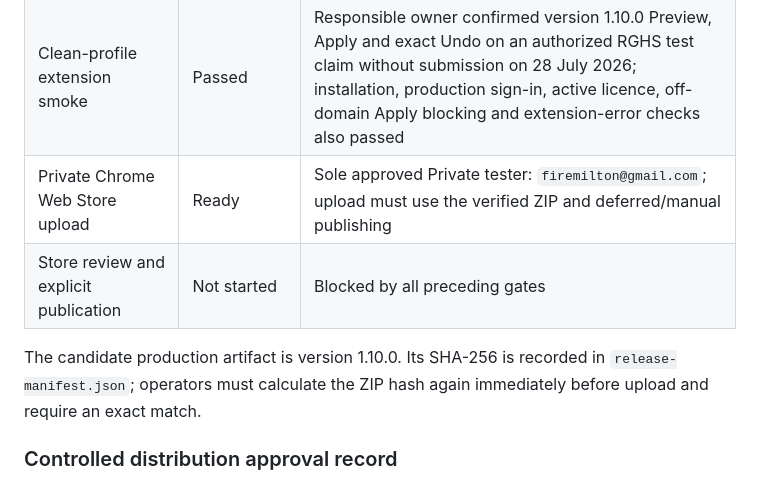
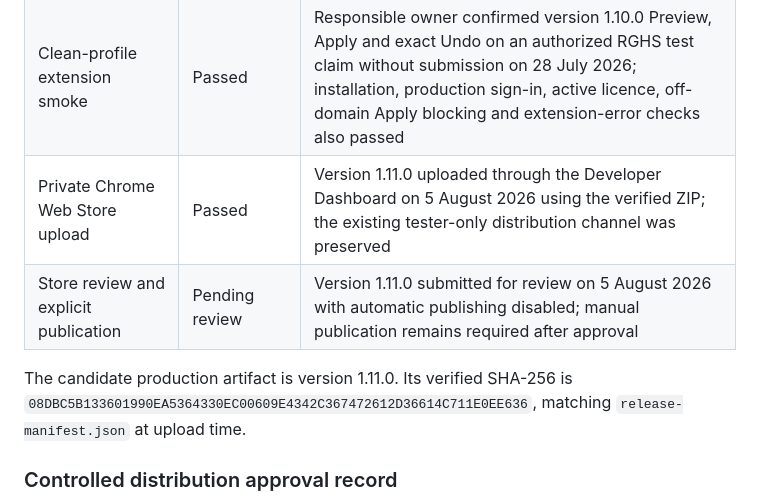
Before and after one commit to vasantsinghraji-byte/CLAIM-EXTENSION, a Markdown page: docs/PHASE_4_PRODUCTION_READINESS.md, the part around the change. Rendered like a GitHub page.

Commit message:
docs(release): record v1.11.0 store submission

```diff
--- a/docs/PHASE_4_PRODUCTION_READINESS.md
+++ b/docs/PHASE_4_PRODUCTION_READINESS.md
@@ -116,12 +116,12 @@ recorded as passed.
 | Daily backup and restore drill | Passed | Daily schedule with 14-day retention produced a READY backup; restored successfully into isolated database `phase4-restore-20260728` and verified 28 July 2026 |
 | Privacy/legal review | Passed (owner attestation) | Responsible business owner Vasant S Raji approved the six documented privacy/operational statements on 26 July 2026, including RGHS authorization, browser-only claim/patient content, privacy-safe Firebase metadata, stated retention, support/deletion handling and disabled AI. This is an internal operational approval, not independent legal advice or an RGHS-issued authorization |
 | Clean-profile extension smoke | Passed | Responsible owner confirmed version 1.10.0 Preview, Apply and exact Undo on an authorized RGHS test claim without submission on 28 July 2026; installation, production sign-in, active licence, off-domain Apply blocking and extension-error checks also passed |
-| Private Chrome Web Store upload | Ready | Sole approved Private tester: `firemilton@gmail.com`; upload must use the verified ZIP and deferred/manual publishing |
-| Store review and explicit publication | Not started | Blocked by all preceding gates |
+| Private Chrome Web Store upload | Passed | Version 1.11.0 uploaded through the Developer Dashboard on 5 August 2026 using the verified ZIP; the existing tester-only distribution channel was preserved |
+| Store review and explicit publication | Pending review | Version 1.11.0 submitted for review on 5 August 2026 with automatic publishing disabled; manual publication remains required after approval |
 
-The candidate production artifact is version 1.10.0. Its SHA-256 is recorded in
-`release-manifest.json`; operators must calculate the ZIP hash again immediately
-before upload and require an exact match.
+The candidate production artifact is version 1.11.0. Its verified SHA-256 is
+`08DBC5B133601990EA5364330EC00609E4342C367472612D36614C711E0EE636`, matching
+`release-manifest.json` at upload time.
 
 ### Controlled distribution approval record
 
```
